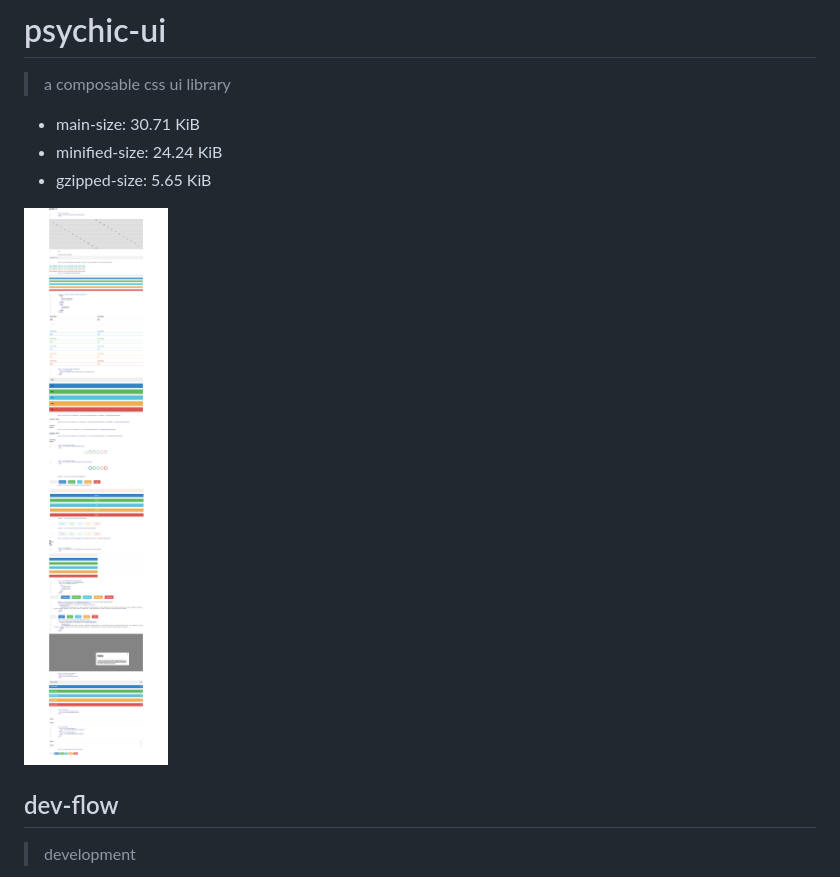
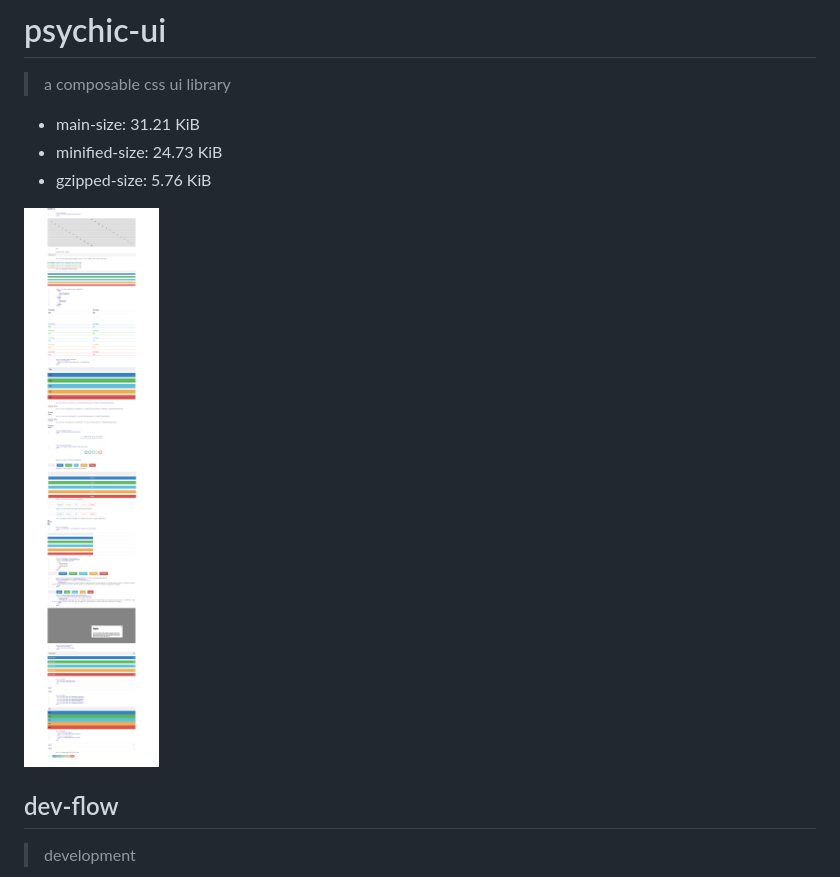
Before and after one commit to gabrielcsapo/psychic.css, a Markdown page: README.md, the part around the change. Rendered like a GitHub page; pictures changed too: examples/assets/doc.png.

```diff
--- a/README.md
+++ b/README.md
@@ -1,9 +1,9 @@
 # psychic-ui
 
 > a composable css ui library
-- main-size: 30.71 KiB
-- minified-size: 24.24 KiB
-- gzipped-size: 5.65 KiB
+- main-size: 31.21 KiB
+- minified-size: 24.73 KiB
+- gzipped-size: 5.76 KiB
 
 ![Doc Page](examples/assets/doc.png)
 
```
Also changed, not shown: 6 other files.
